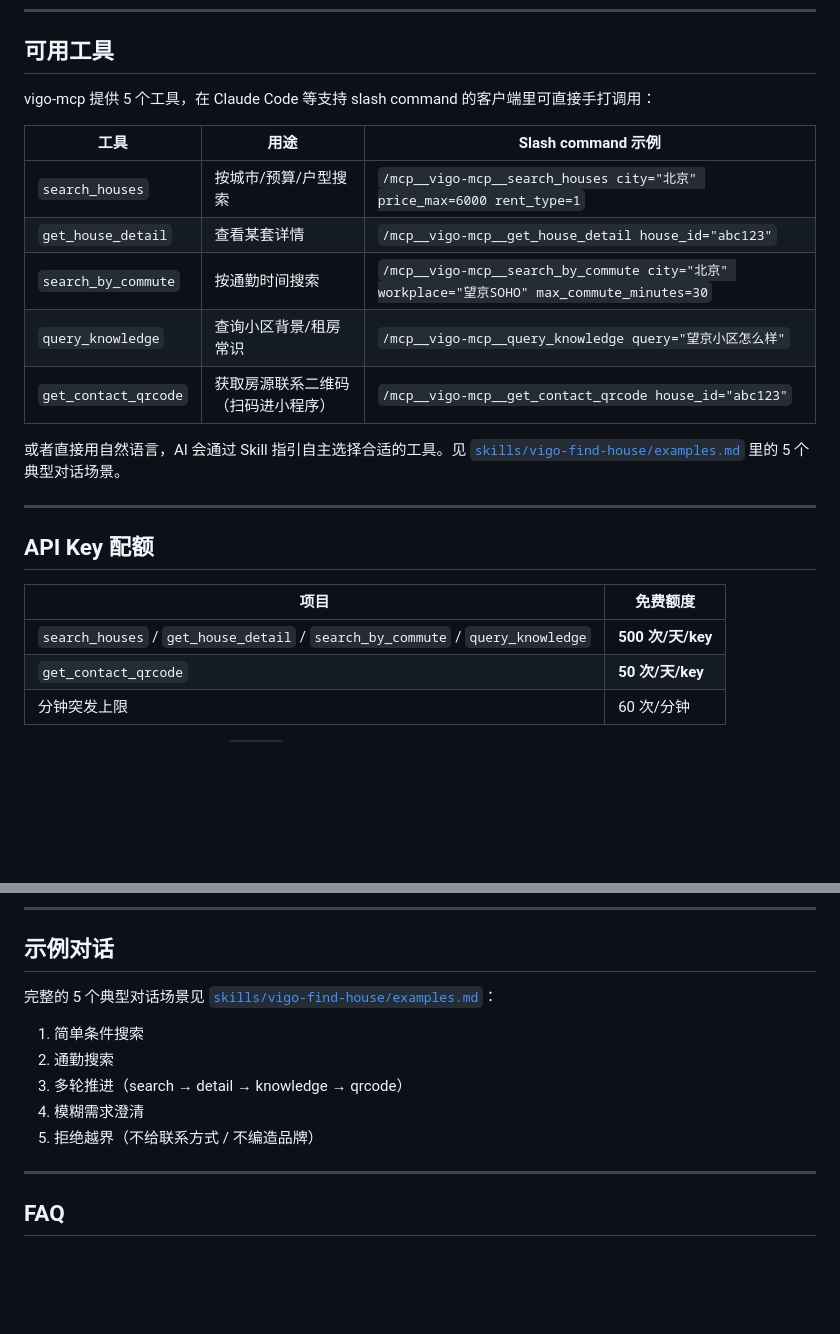
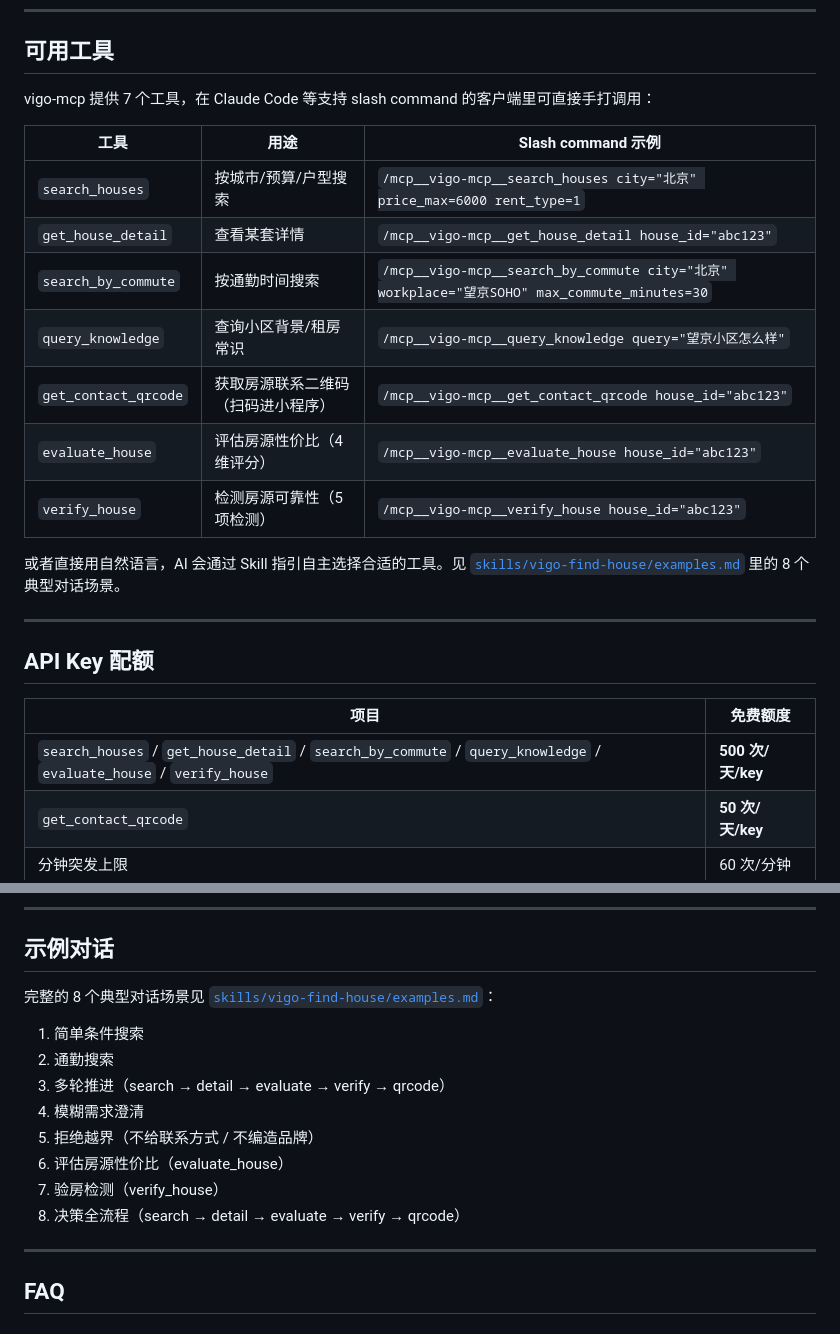
Before and after one commit to VLT2022/vigo-ai-skills, a Markdown page: README.md, 2 parts joined by grey strips. Rendered like a GitHub page; blank space fills up the shorter version.

```diff
--- a/README.md
+++ b/README.md
@@ -73,7 +73,7 @@ vigo-mcp 是远程 HTTP + SSE 服务，以下 AI 工具都能一次配置、直
 
 ## 可用工具
 
-vigo-mcp 提供 5 个工具，在 Claude Code 等支持 slash command 的客户端里可直接手打调用：
+vigo-mcp 提供 7 个工具，在 Claude Code 等支持 slash command 的客户端里可直接手打调用：
 
 | 工具 | 用途 | Slash command 示例 |
 |------|------|--------------------|
@@ -82,8 +82,10 @@ vigo-mcp 提供 5 个工具，在 Claude Code 等支持 slash command 的客户
 | `search_by_commute` | 按通勤时间搜索 | `/mcp__vigo-mcp__search_by_commute city="北京" workplace="望京SOHO" max_commute_minutes=30` |
 | `query_knowledge` | 查询小区背景/租房常识 | `/mcp__vigo-mcp__query_knowledge query="望京小区怎么样"` |
 | `get_contact_qrcode` | 获取房源联系二维码（扫码进小程序） | `/mcp__vigo-mcp__get_contact_qrcode house_id="abc123"` |
+| `evaluate_house` | 评估房源性价比（4 维评分） | `/mcp__vigo-mcp__evaluate_house house_id="abc123"` |
+| `verify_house` | 检测房源可靠性（5 项检测） | `/mcp__vigo-mcp__verify_house house_id="abc123"` |
 
-或者直接用自然语言，AI 会通过 Skill 指引自主选择合适的工具。见 [`skills/vigo-find-house/examples.md`](skills/vigo-find-house/examples.md) 里的 5 个典型对话场景。
+或者直接用自然语言，AI 会通过 Skill 指引自主选择合适的工具。见 [`skills/vigo-find-house/examples.md`](skills/vigo-find-house/examples.md) 里的 8 个典型对话场景。
 
 ---
 
@@ -91,7 +93,7 @@ vigo-mcp 提供 5 个工具，在 Claude Code 等支持 slash command 的客户
 
 | 项目 | 免费额度 |
 |------|---------|
-| `search_houses` / `get_house_detail` / `search_by_commute` / `query_knowledge` | **500 次/天/key** |
+| `search_houses` / `get_house_detail` / `search_by_commute` / `query_knowledge` / `evaluate_house` / `verify_house` | **500 次/天/key** |
 | `get_contact_qrcode` | **50 次/天/key** |
 | 分钟突发上限 | 60 次/分钟 |
 
@@ -122,13 +124,16 @@ vigo-mcp 提供 5 个工具，在 Claude Code 等支持 slash command 的客户
 
 ## 示例对话
 
-完整的 5 个典型对话场景见 [`skills/vigo-find-house/examples.md`](skills/vigo-find-house/examples.md)：
+完整的 8 个典型对话场景见 [`skills/vigo-find-house/examples.md`](skills/vigo-find-house/examples.md)：
 
 1. 简单条件搜索
 2. 通勤搜索
-3. 多轮推进（search → detail → knowledge → qrcode）
+3. 多轮推进（search → detail → evaluate → verify → qrcode）
 4. 模糊需求澄清
 5. 拒绝越界（不给联系方式 / 不编造品牌）
+6. 评估房源性价比（evaluate_house）
+7. 验房检测（verify_house）
+8. 决策全流程（search → detail → evaluate → verify → qrcode）
 
 ---
 
```
Also changed, not shown: skills/vigo-find-house/SKILL.md (+51 -4 lines), skills/vigo-find-house/examples.md (+64 -0 lines).
